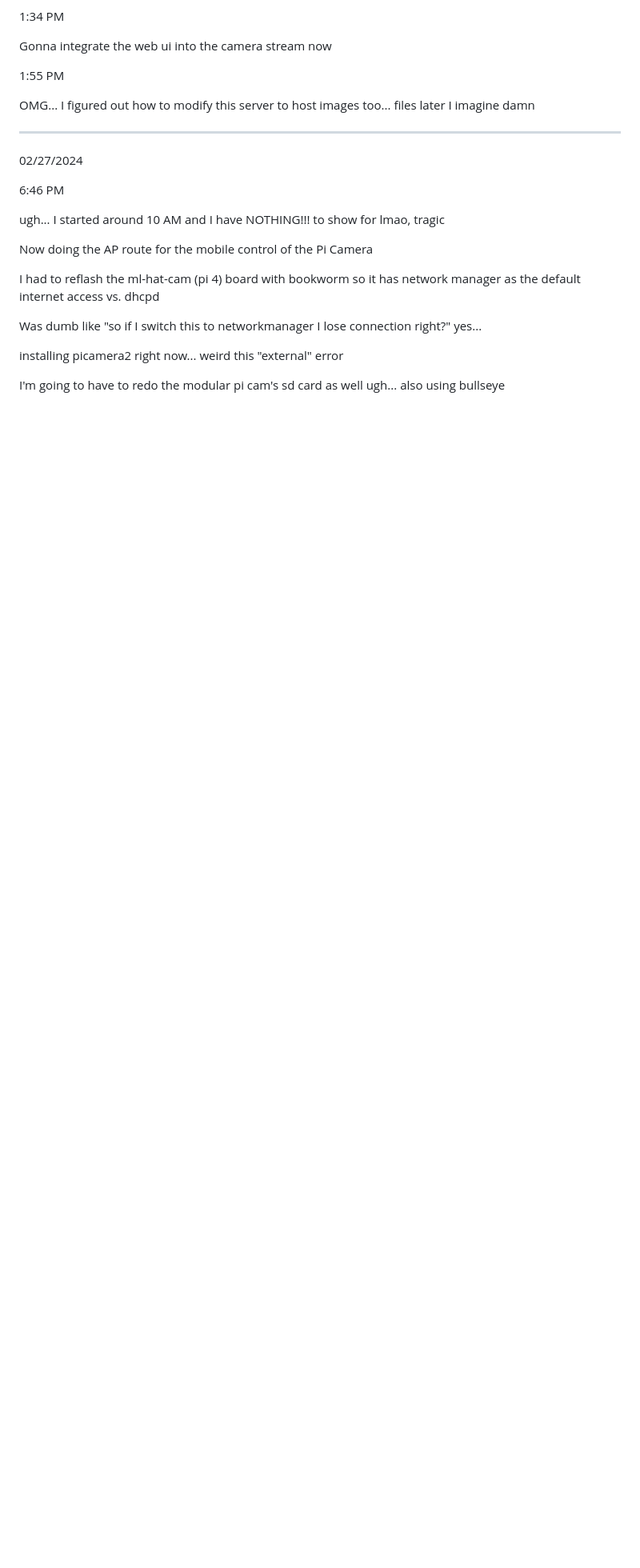
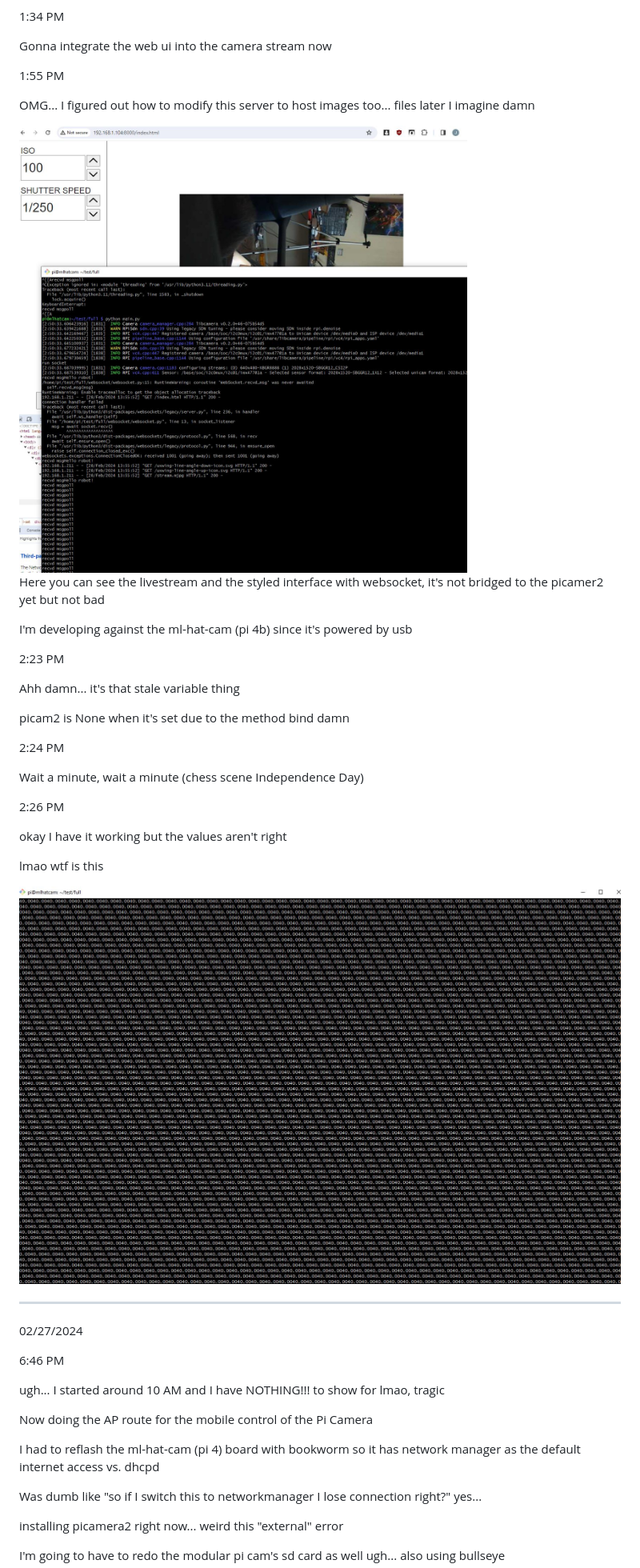
Before and after one commit to jdc-cunningham/modular-pi-cam, a Markdown page: DEVLOG.md, the part around the change. Shown at 80% size. Drawn GitHub-style; pictures changed too: devlog-images/full.JPG (added), devlog-images/what.JPG (added); blank space fills up the shorter version.

Commit message:
what

```diff
--- a/DEVLOG.md
+++ b/DEVLOG.md
@@ -132,6 +132,32 @@ Gonna integrate the web ui into the camera stream now
 
 OMG... I figured out how to modify this server to host images too... files later I imagine damn
 
+<img src="./devlog-images/full.JPG"/>
+
+Here you can see the livestream and the styled interface with websocket, it's not bridged to the picamer2 yet but not bad
+
+I'm developing against the ml-hat-cam (pi 4b) since it's powered by usb
+
+2:23 PM
+
+Ahh damn... it's that stale variable thing
+
+picam2 is None when it's set due to the method bind damn
+
+2:24 PM
+
+Wait a minute, wait a minute (chess scene Independence Day)
+
+2:26 PM
+
+okay I have it working but the values aren't right
+
+lmao wtf is this
+
+<img src="./devlog-images/what.JPG"/>
+
+
+
 ---
 
 02/27/2024
```
Also changed, not shown: 4 other files.
